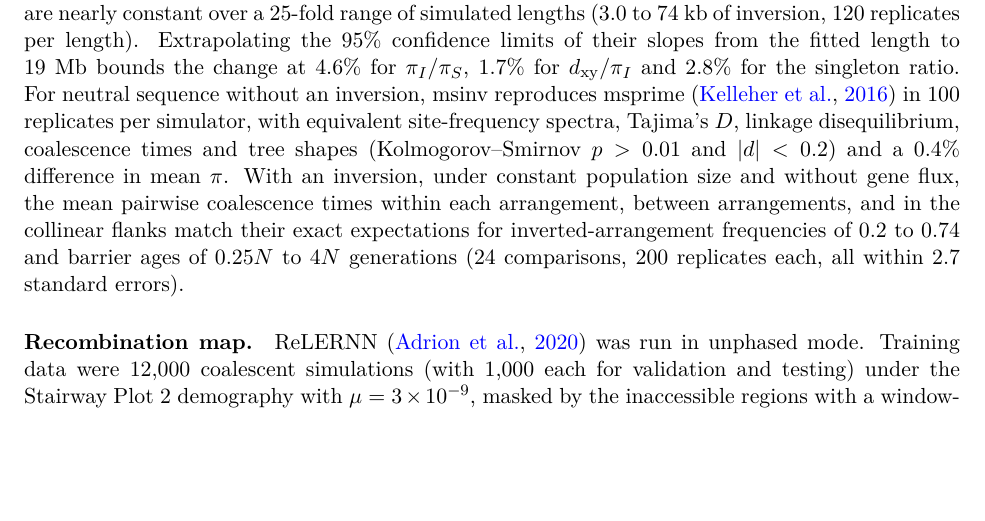
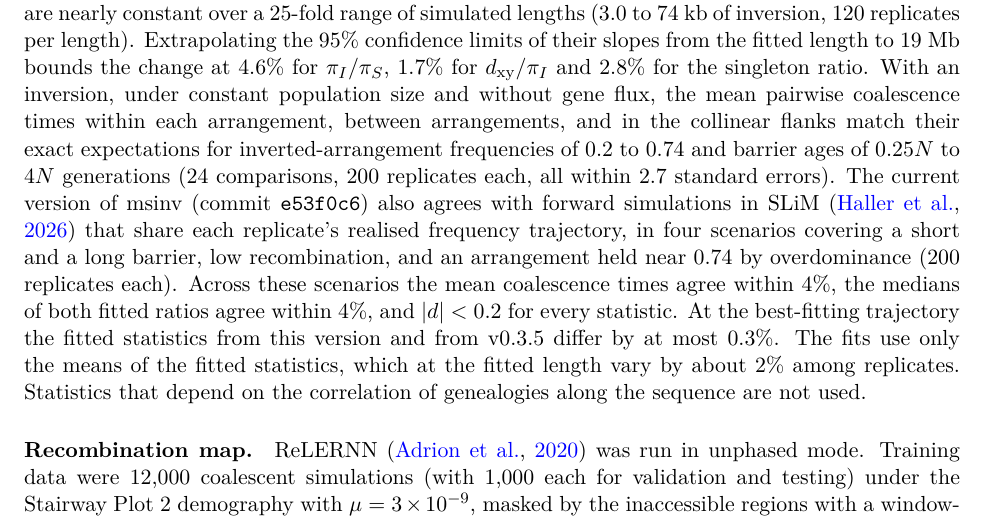
Before and after one commit to stsmall/Illex_popgen, a LaTeX document (supplement.tex): part of page 4 of 33, cut so that both start at the same text, the shorter picture padded with empty space. Compiled offline with pdfLaTeX.

Commit message:
Supplementary Methods: inversion validation reports the SLiM benchmark on means
Replaces the msprime-equivalence sentence with what the checks support:
analytical check of mean pairwise coalescence times (24 comparisons, max |z| 2.7),
and agreement with SLiM forward simulations sharing each replicate's realised
trajectory (msinv commit e53f0c6; four scenarios, 200 replicates each): mean
coalescence times within 4%, medians of both fitted ratios within 4%, |d| < 0.2
for every statistic. Fitted statistics at the best trajectory differ <= 0.3%
between e53f0c6 and v0.3.5. The fits use means only (fitted-length replicate
SD of the ratios ~2%), and no along-sequence correlation statistics are used.
Benchmark: msinv branch bench/slim-inversion, illex/slim_bench/.

```diff
--- a/supplement.tex
+++ b/supplement.tex
@@ -104,7 +104,7 @@ Three statistics were fitted. The diversity ratio $\pi_I/\pi_S$ and the divergen
 The trajectory was fitted by grid search. Coarse exploratory grids spanned $t_\mathrm{inv}$ from 200~ky to 6~My and $p_\mathrm{hist}$ from 0.45 to 0.88. The final grid covered $t_\mathrm{inv}$ of 700, 750, 800, 850 and 900~ky, $p_\mathrm{hist}$ of 0.70, 0.74, 0.78 and 0.82 (0.70 and 0.74 only at 700 and 750~ky), $t_\mathrm{decline}$ of 100, 175 and 250~ka, and $t_\mathrm{fall}$ of 50, 100 and 200~ky, with 48 replicates per cell. Two further grids around the best cells extended $t_\mathrm{decline}$ to the present (0, 25 and 50~ka) and $t_\mathrm{fall}$ to 400 and 600~ky. Cells were scored with a weighted $\chi^{2}=\sum_k[(\hat{x}_k-x_k)/\mathrm{SE}_k]^{2}$ over the three statistics, where $\hat{x}_k$ is the simulated mean, $x_k$ the empirical target, and $\mathrm{SE}_k$ its measurement standard error. Adding the simulation variance of each cell to the denominator changes $\chi^{2}$ by less than 0.1 and leaves every profile unchanged. The best cells lie at $t_\mathrm{inv}$ of 800--850~ky and $p_\mathrm{hist}=0.74$, with a fall of 50--100~ky that ended 175--250~ka ($\chi^{2}$ of 2.6--2.9), and the differences among them are within simulation noise. Profiles of $\Delta\chi^{2}$, in which the other parameters were re-optimised over the grid, bound each parameter (Supplementary Fig.~S14). The barrier age is 800--850~ky, with $\Delta\chi^{2}$ of 10 at 750~ky, 35 at 700~ky and 11 at 900~ky. The plateau is 0.70--0.74, with $\Delta\chi^{2}$ of 0.5 at 0.70, 24 at 0.78 and 90 at 0.82. Fall durations of 50 to 200~ky are not excluded ($\Delta\chi^{2}<1$), while 400 and 600~ky give $\Delta\chi^{2}$ of 8.4 and 81.5. The fall ended at least $\sim$100~ka ago. Ends at 100, 175 and 250~ka are equally supported, 250~ka being the oldest end tested, while an end at 50~ka gives $\Delta\chi^{2}=3.2$ and an end at the present gives 35.5. Across the fall durations that are not excluded the trajectory implies $s$ from $7\times10^{-5}$ to $3\times10^{-4}$ ($\Ne s$ of about 200 to 1{,}000 at the middle of the fall), and $s\approx1.5\times10^{-4}$ ($\Ne s\approx470$) for a 100-ky fall. The $\chi^{2}$ uses measurement standard errors, which are lower bounds, so these profiles indicate which histories the data favour but are not joint confidence intervals.
 
 \paragraph{Simulated length and validation.}
-The fits used a 29.7-kb simulated inversion, and the fitted values were applied to the 19-Mb inversion. At the best-fitting trajectory, the three fitted statistics are nearly constant over a 25-fold range of simulated lengths (3.0 to 74~kb of inversion, 120 replicates per length). Extrapolating the 95\% confidence limits of their slopes from the fitted length to 19~Mb bounds the change at 4.6\% for $\pi_I/\pi_S$, 1.7\% for $\dxy/\pi_I$ and 2.8\% for the singleton ratio. For neutral sequence without an inversion, msinv reproduces msprime \citep{kelleher2016} in 100 replicates per simulator, with equivalent site-frequency spectra, Tajima's $D$, linkage disequilibrium, coalescence times and tree shapes (Kolmogorov--Smirnov $p>0.01$ and $|d|<0.2$) and a 0.4\% difference in mean $\pi$. With an inversion, under constant population size and without gene flux, the mean pairwise coalescence times within each arrangement, between arrangements, and in the collinear flanks match their exact expectations for inverted-arrangement frequencies of 0.2 to 0.74 and barrier ages of $0.25N$ to $4N$ generations (24 comparisons, 200 replicates each, all within 2.7 standard errors).
+The fits used a 29.7-kb simulated inversion, and the fitted values were applied to the 19-Mb inversion. At the best-fitting trajectory, the three fitted statistics are nearly constant over a 25-fold range of simulated lengths (3.0 to 74~kb of inversion, 120 replicates per length). Extrapolating the 95\% confidence limits of their slopes from the fitted length to 19~Mb bounds the change at 4.6\% for $\pi_I/\pi_S$, 1.7\% for $\dxy/\pi_I$ and 2.8\% for the singleton ratio. With an inversion, under constant population size and without gene flux, the mean pairwise coalescence times within each arrangement, between arrangements, and in the collinear flanks match their exact expectations for inverted-arrangement frequencies of 0.2 to 0.74 and barrier ages of $0.25N$ to $4N$ generations (24 comparisons, 200 replicates each, all within 2.7 standard errors). The current version of msinv (commit \texttt{e53f0c6}) also agrees with forward simulations in SLiM \citep{haller2019slim} that share each replicate's realised frequency trajectory, in four scenarios covering a short and a long barrier, low recombination, and an arrangement held near 0.74 by overdominance (200 replicates each). Across these scenarios the mean coalescence times agree within 4\%, the medians of both fitted ratios agree within 4\%, and $|d|<0.2$ for every statistic. At the best-fitting trajectory the fitted statistics from this version and from v0.3.5 differ by at most 0.3\%. The fits use only the means of the fitted statistics, which at the fitted length vary by about 2\% among replicates. Statistics that depend on the correlation of genealogies along the sequence are not used.
 
 \paragraph{Recombination map.}
 ReLERNN \citep{adrion2020relernn} was run in unphased mode. Training data were 12{,}000 coalescent simulations
```
Also changed, not shown: 1 other file.
